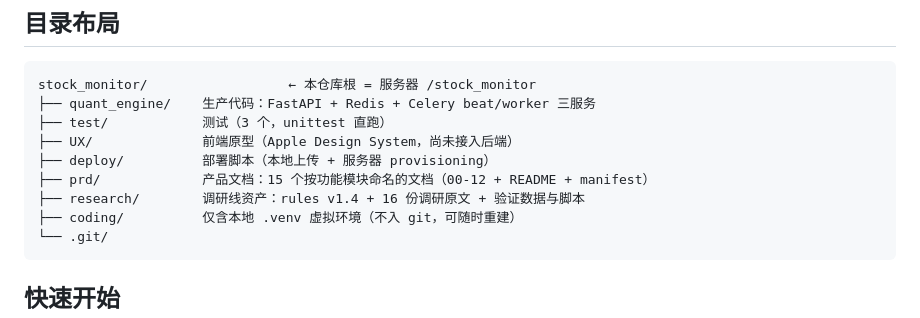
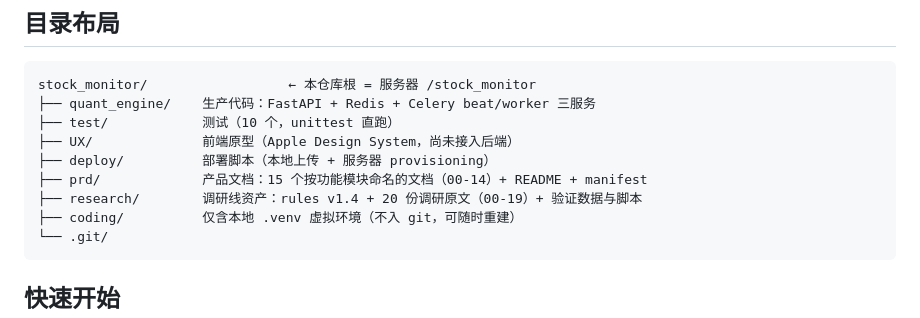
Before and after one commit to anmycat/stock_monitor, a Markdown page: README.md, the part around the change. Rendered like a GitHub page.

Commit message:
docs: 修正 README 目录树三处过期计数（prd 00-14 / test 10 个 / research 20 份）
整理调研文档时顺带核对目录树与实物：prd 行缺 13/14（仍写 00-12）、
test 行写 3 个（实际 10 个）、research 行 16 份（本次归档后 20 份）。

````diff
--- a/README.md
+++ b/README.md
@@ -7,11 +7,11 @@ A股智能投研系统：**产品线**（quant_engine v5.0 盘中决策引擎）
 ```
 stock_monitor/                  ← 本仓库根 = 服务器 /stock_monitor
 ├── quant_engine/    生产代码：FastAPI + Redis + Celery beat/worker 三服务
-├── test/            测试（3 个，unittest 直跑）
+├── test/            测试（10 个，unittest 直跑）
 ├── UX/              前端原型（Apple Design System，尚未接入后端）
 ├── deploy/          部署脚本（本地上传 + 服务器 provisioning）
-├── prd/             产品文档：15 个按功能模块命名的文档（00-12 + README + manifest）
-├── research/        调研线资产：rules v1.4 + 16 份调研原文 + 验证数据与脚本
+├── prd/             产品文档：15 个按功能模块命名的文档（00-14）+ README + manifest
+├── research/        调研线资产：rules v1.4 + 20 份调研原文（00-19）+ 验证数据与脚本
 ├── coding/          仅含本地 .venv 虚拟环境（不入 git，可随时重建）
 └── .git/
 ```
````
